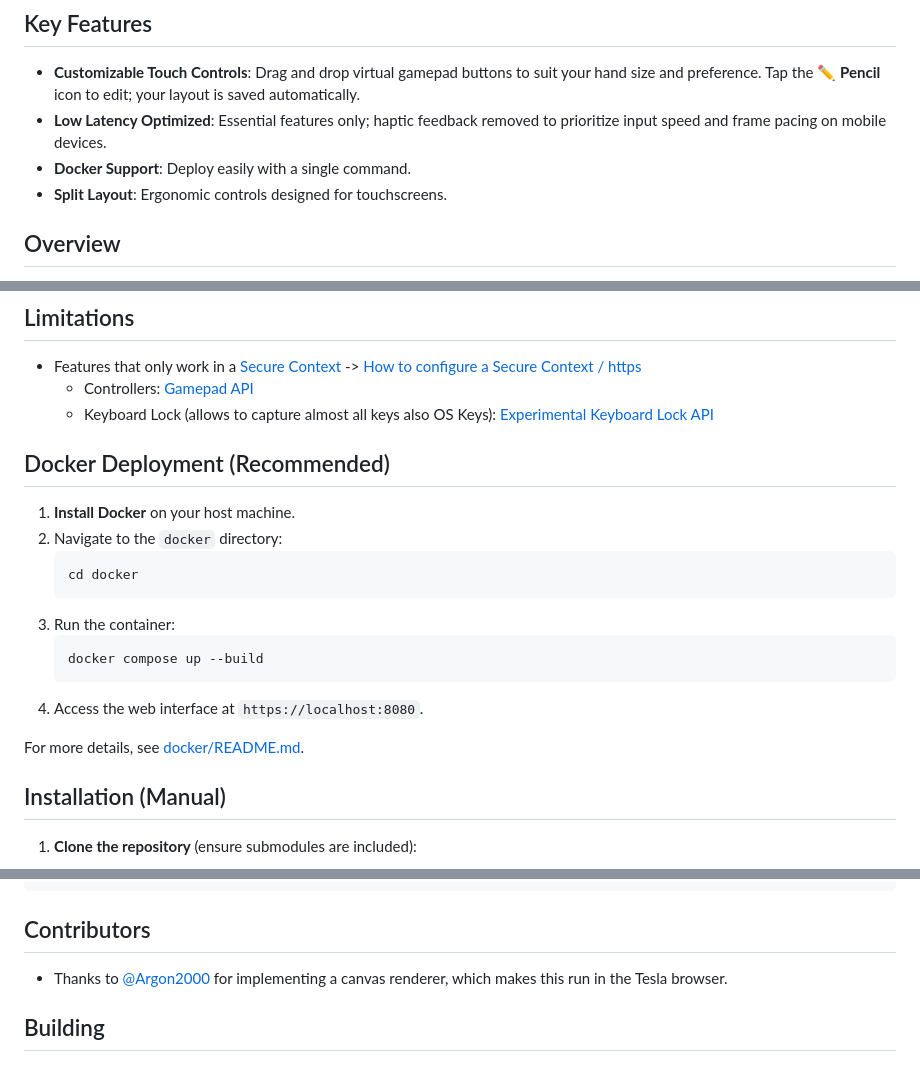
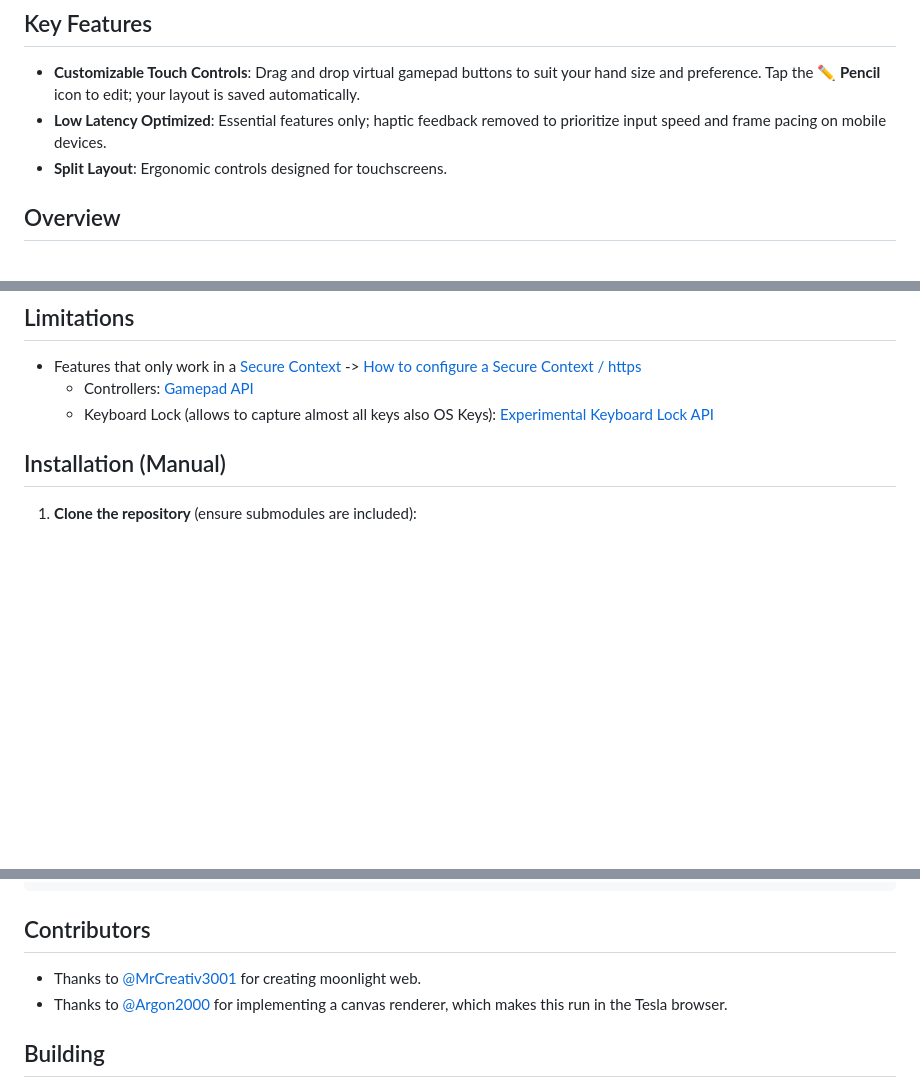
Before and after one commit to Zefeyr/LightJoy, a Markdown page: README.md, 3 parts joined by grey strips. GitHub-like rendering; blank space fills up the shorter version.

````diff
--- a/README.md
+++ b/README.md
@@ -8,7 +8,6 @@ It hosts a Web Server which forwards [Sunshine](https://docs.lizardbyte.dev/proj
 ## Key Features
 - **Customizable Touch Controls**: Drag and drop virtual gamepad buttons to suit your hand size and preference. Tap the **✏️ Pencil** icon to edit; your layout is saved automatically.
 - **Low Latency Optimized**: Essential features only; haptic feedback removed to prioritize input speed and frame pacing on mobile devices.
-- **Docker Support**: Deploy easily with a single command.
 - **Split Layout**: Ergonomic controls designed for touchscreens.
 
 ## Overview
@@ -53,22 +52,6 @@ It hosts a Web Server which forwards [Sunshine](https://docs.lizardbyte.dev/proj
 - Features that only work in a [Secure Context](https://developer.mozilla.org/en-US/docs/Web/Security/Secure_Contexts#:~:text=They%20must%20be,be%20considered%20deprecated.) -> [How to configure a Secure Context / https](#configuring-https)
   - Controllers: [Gamepad API](https://developer.mozilla.org/en-US/docs/Web/API/Gamepad_API)
   - Keyboard Lock (allows to capture almost all keys also OS Keys): [Experimental Keyboard Lock API](https://developer.mozilla.org/en-US/docs/Web/API/Keyboard_API)
-
-## Docker Deployment (Recommended)
-
-
-1.  **Install Docker** on your host machine.
-2.  Navigate to the `docker` directory:
-    ```bash
-    cd docker
-    ```
-3.  Run the container:
-    ```bash
-    docker compose up --build
-    ```
-4.  Access the web interface at `https://localhost:8080`.
-
-For more details, see [docker/README.md](docker/README.md).
 
 
 ## Installation (Manual)
@@ -378,6 +361,7 @@ Will always append the prefix to all requests made by the website.
 ```
 
 ## Contributors
+- Thanks to [@MrCreativ3001](https://github.com/MrCreativ3001) for creating moonlight web.
 - Thanks to [@Argon2000](https://github.com/Argon2000) for implementing a canvas renderer, which makes this run in the Tesla browser.
 
 ## Building
````
